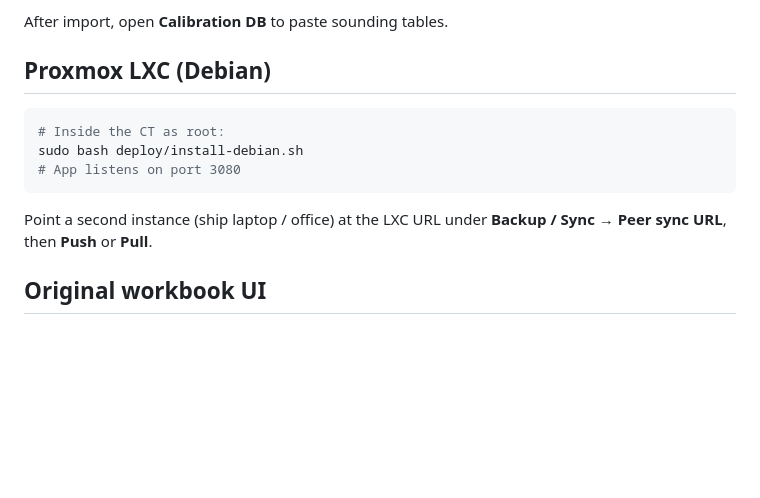
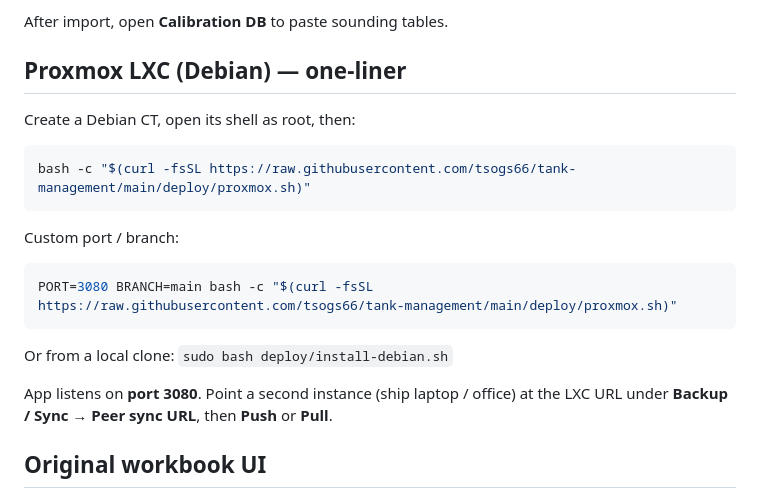
Before and after one commit to tsogs66/tank-management, a Markdown page: README.md, the part around the change. GitHub-like rendering; blank space fills up the shorter version.

Commit message:
Document Proxmox one-liner in README
Co-authored-by: tsogs66 <tsogs66@users.noreply.github.com>

````diff
--- a/README.md
+++ b/README.md
@@ -56,15 +56,23 @@ Columns: `id,name,category,fuelRole,side,tankNo,fuelGrade,calcType,capacity,pipe
 
 After import, open **Calibration DB** to paste sounding tables.
 
-## Proxmox LXC (Debian)
+## Proxmox LXC (Debian) — one-liner
+
+Create a Debian CT, open its shell as root, then:
 
 ```bash
-# Inside the CT as root:
-sudo bash deploy/install-debian.sh
-# App listens on port 3080
+bash -c "$(curl -fsSL https://raw.githubusercontent.com/tsogs66/tank-management/main/deploy/proxmox.sh)"
 ```
 
-Point a second instance (ship laptop / office) at the LXC URL under **Backup / Sync → Peer sync URL**, then **Push** or **Pull**.
+Custom port / branch:
+
+```bash
+PORT=3080 BRANCH=main bash -c "$(curl -fsSL https://raw.githubusercontent.com/tsogs66/tank-management/main/deploy/proxmox.sh)"
+```
+
+Or from a local clone: `sudo bash deploy/install-debian.sh`
+
+App listens on **port 3080**. Point a second instance (ship laptop / office) at the LXC URL under **Backup / Sync → Peer sync URL**, then **Push** or **Pull**.
 
 ## Original workbook UI
 
````
